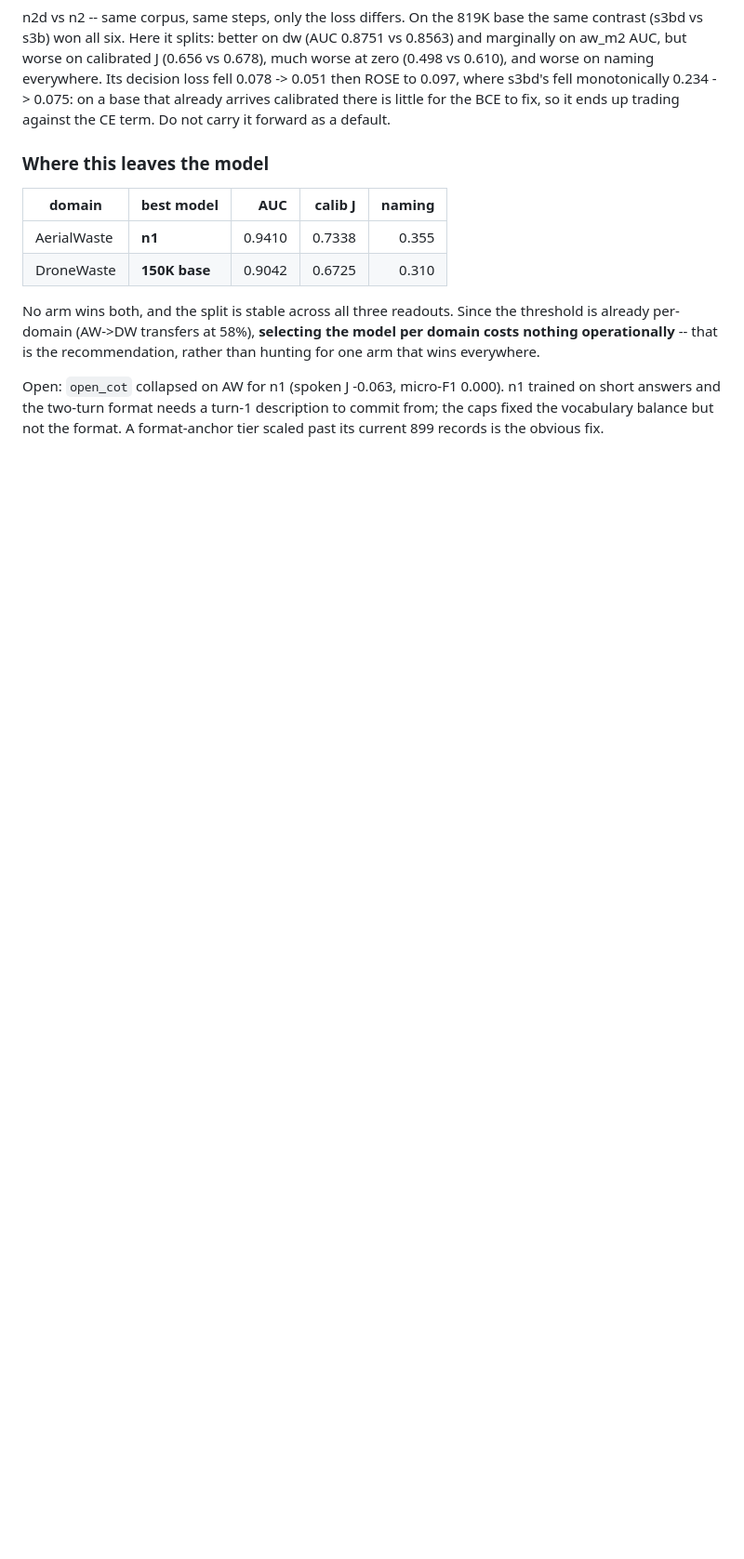
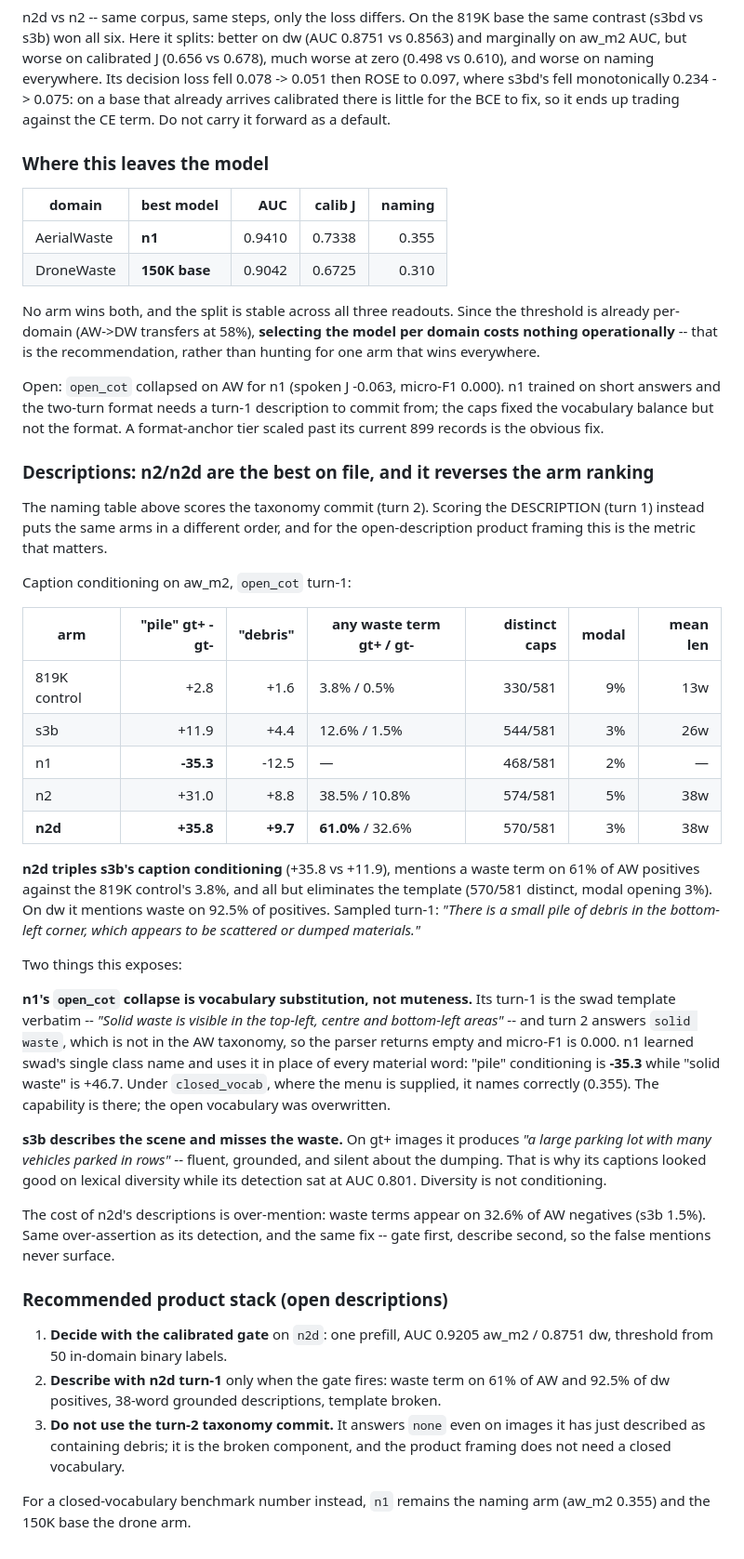
Before and after one commit to Andre4102/wastevlm, a Markdown page: EXPERIMENTS.md, the part around the change. Shown at 93% size. GitHub-like rendering; blank space fills up the shorter version.

Commit message:
Score the description, and the arm ranking reverses
Turn-1 caption conditioning on aw_m2 puts n2d first by a wide margin: "pile"
gt+ minus gt- is +35.8 against s3b's +11.9, a waste term appears on 61.0% of AW
positives (819K control: 3.8%) and 92.5% of dw positives, and the template is
gone (570/581 distinct, modal opening 3%, 38-word descriptions).

Two diagnoses fall out:

n1's open_cot micro-F1 of 0.000 is vocabulary substitution, not muteness. Its
turn-1 is the swad template verbatim and turn-2 answers "solid waste", which is
not in the AW taxonomy, so the parser returns empty. "pile" conditioning is
-35.3 while "solid waste" is +46.7 -- it learned swad's single class name and
uses it for every material. Given the menu under closed_vocab it names fine
(0.355).

s3b describes the scene and misses the waste: on positives it produces "a large
parking lot with many vehicles parked in rows". Lexical diversity is not
conditioning, which is why its captions looked good at AUC 0.801.

n2d's cost is over-mention (waste terms on 32.6% of negatives), the same
over-assertion as its detection and fixed the same way: gate first, describe
second.

Recommended stack for the open-description product: calibrated gate on n2d to
decide, n2d turn-1 to describe, and drop the turn-2 taxonomy commit entirely --
it answers "none" on images it has just described as containing debris.

```diff
--- a/EXPERIMENTS.md
+++ b/EXPERIMENTS.md
@@ -1143,3 +1143,58 @@ Open: `open_cot` collapsed on AW for n1 (spoken J -0.063, micro-F1 0.000). n1
 trained on short answers and the two-turn format needs a turn-1 description to
 commit from; the caps fixed the vocabulary balance but not the format. A
 format-anchor tier scaled past its current 899 records is the obvious fix.
+
+### Descriptions: n2/n2d are the best on file, and it reverses the arm ranking
+
+The naming table above scores the taxonomy commit (turn 2). Scoring the
+DESCRIPTION (turn 1) instead puts the same arms in a different order, and for the
+open-description product framing this is the metric that matters.
+
+Caption conditioning on aw_m2, `open_cot` turn-1:
+
+| arm | "pile" gt+ - gt- | "debris" | any waste term gt+ / gt- | distinct caps | modal | mean len |
+|---|---:|---:|---|---:|---:|---:|
+| 819K control | +2.8 | +1.6 | 3.8% / 0.5% | 330/581 | 9% | 13w |
+| s3b | +11.9 | +4.4 | 12.6% / 1.5% | 544/581 | 3% | 26w |
+| n1 | **-35.3** | -12.5 | — | 468/581 | 2% | — |
+| n2 | +31.0 | +8.8 | 38.5% / 10.8% | 574/581 | 5% | 38w |
+| **n2d** | **+35.8** | **+9.7** | **61.0%** / 32.6% | 570/581 | 3% | 38w |
+
+**n2d triples s3b's caption conditioning** (+35.8 vs +11.9), mentions a waste term
+on 61% of AW positives against the 819K control's 3.8%, and all but eliminates the
+template (570/581 distinct, modal opening 3%). On dw it mentions waste on 92.5% of
+positives. Sampled turn-1: *"There is a small pile of debris in the bottom-left
+corner, which appears to be scattered or dumped materials."*
+
+Two things this exposes:
+
+**n1's `open_cot` collapse is vocabulary substitution, not muteness.** Its turn-1 is
+the swad template verbatim -- *"Solid waste is visible in the top-left, centre and
+bottom-left areas"* -- and turn 2 answers `solid waste`, which is not in the AW
+taxonomy, so the parser returns empty and micro-F1 is 0.000. n1 learned swad's
+single class name and uses it in place of every material word: "pile" conditioning
+is **-35.3** while "solid waste" is +46.7. Under `closed_vocab`, where the menu is
+supplied, it names correctly (0.355). The capability is there; the open vocabulary
+was overwritten.
+
+**s3b describes the scene and misses the waste.** On gt+ images it produces *"a
+large parking lot with many vehicles parked in rows"* -- fluent, grounded, and
+silent about the dumping. That is why its captions looked good on lexical
+diversity while its detection sat at AUC 0.801. Diversity is not conditioning.
+
+The cost of n2d's descriptions is over-mention: waste terms appear on 32.6% of AW
+negatives (s3b 1.5%). Same over-assertion as its detection, and the same fix --
+gate first, describe second, so the false mentions never surface.
+
+### Recommended product stack (open descriptions)
+
+1. **Decide with the calibrated gate** on `n2d`: one prefill, AUC 0.9205 aw_m2 /
+   0.8751 dw, threshold from 50 in-domain binary labels.
+2. **Describe with n2d turn-1** only when the gate fires: waste term on 61% of AW
+   and 92.5% of dw positives, 38-word grounded descriptions, template broken.
+3. **Do not use the turn-2 taxonomy commit.** It answers `none` even on images it
+   has just described as containing debris; it is the broken component, and the
+   product framing does not need a closed vocabulary.
+
+For a closed-vocabulary benchmark number instead, `n1` remains the naming arm
+(aw_m2 0.355) and the 150K base the drone arm.
```
